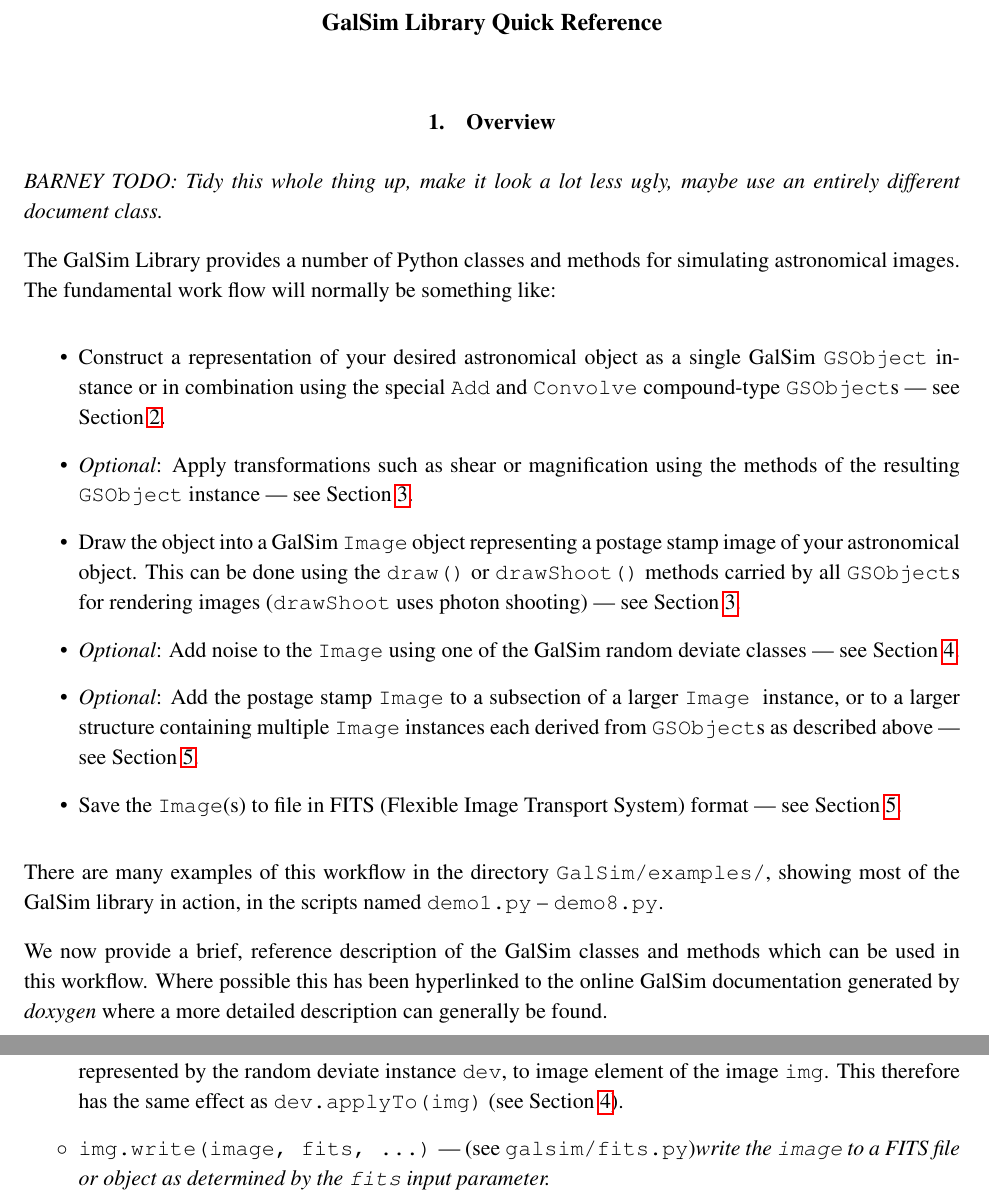
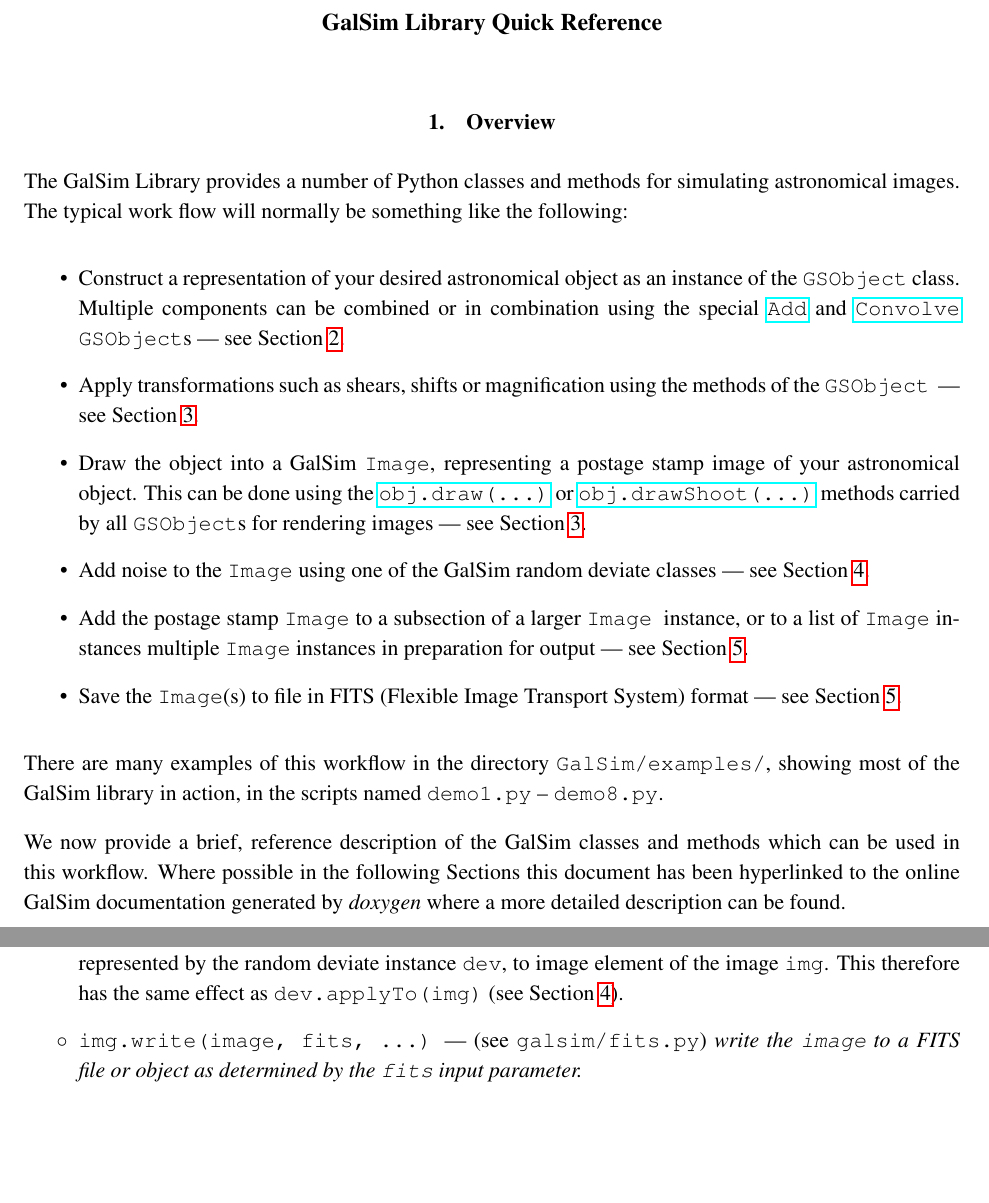
Before and after one commit to GalSim-developers/GalSim, a LaTeX paper (doc/ref/GalSim_Quick_Reference.tex): two parts of pages 1 and 5 of 6, joined at a grey line, cut so that both start at the same text, the shorter picture padded with empty space. Compiled offline with pdfLaTeX.

Commit message:
some edits to S1 after a re-read (#236)

```diff
--- a/doc/ref/GalSim_Quick_Reference.tex
+++ b/doc/ref/GalSim_Quick_Reference.tex
@@ -29,32 +29,36 @@
 
 \section{Overview}
 
-\emph{BARNEY TODO: Tidy this whole thing up, make it look a lot less ugly,
-maybe use an entirely different document class.}
+%\emph{BARNEY TODO: Tidy this whole thing up, make it look a lot less ugly,
+%maybe use an entirely different document class.}
 
 The GalSim Library provides a number of Python classes and methods for
-simulating astronomical images.  The fundamental work flow will
-normally be something like:
+simulating astronomical images.  The typical work flow will
+normally be something like the following:
 \begin{itemize}
 
 \item Construct a representation of your desired astronomical object
-  as a single GalSim \gsobject~instance or in combination using the
-  special {\tt Add} and {\tt Convolve} compound-type \gsobject s ---
-  see Section \ref{sect:gsobjects}.
-\item \emph{Optional}: Apply transformations such as shear or
-  magnification using the methods of the resulting \gsobject~instance
+  as an instance of the \gsobject~class.  Multiple components
+  can be combined or in combination using the special
+  \href{http://galsim-developers.github.com/GalSim/classgalsim_1_1base_1_1_add.html}{\texttt{Add}}
+  and
+  \href{http://galsim-developers.github.com/GalSim/classgalsim_1_1base_1_1_convolve.html}{\texttt{Convolve}}
+  \gsobject s --- see Section \ref{sect:gsobjects}.
+\item Apply transformations such as shears, shifts or
+  magnification using the methods of the \gsobject~
   --- see Section \ref{sect:gsobjectmethods}.
-\item Draw the object into a GalSim \image~object representing a
-  postage stamp image of your astronomical object.  This can be done
-  using the {\tt draw()} or {\tt drawShoot()} methods carried by all
-  \gsobject s for rendering images ({\tt drawShoot} uses photon
-  shooting) --- see Section \ref{sect:gsobjectmethods}.
-\item \emph{Optional}: Add noise to the \image~using one of the GalSim
+\item Draw the object into a GalSim \image, representing a postage
+  stamp image of your astronomical object.  This can be done using the
+  \href{http://galsim-developers.github.com/GalSim/classgalsim_1_1base_1_1_g_s_object.html#ae0b346a8b438dedbc7f60a52220869d8}{\texttt{obj.draw(...)}}
+  or
+  \href{http://galsim-developers.github.com/GalSim/classgalsim_1_1base_1_1_g_s_object.html#a42ac334d2840ba3fa832988e998beca0}{\texttt{obj.drawShoot(...)}}
+  methods carried by all \gsobject s for rendering images --- see
+  Section \ref{sect:gsobjectmethods}.
+\item Add noise to the \image~using one of the GalSim
   random deviate classes --- see Section \ref{sect:random}.
-\item \emph{Optional}: Add the postage stamp \image~to a subsection of
-  a larger \image~ instance, or to a larger structure containing
-  multiple \image~instances each derived from \gsobject s as described
-  above --- see Section \ref{sect:image}.
+\item Add the postage stamp \image~to a subsection of
+  a larger \image~ instance, or to a list of \texttt{Image}~instances
+  multiple \image~instances in preparation for output --- see Section \ref{sect:image}.
 \item Save the \image (s) to file in FITS (Flexible Image Transport
   System) format --- see Section \ref{sect:image}.
 \end{itemize}
@@ -65,9 +69,10 @@ action, in the scripts named
 \texttt{demo1.py} -- \texttt{demo8.py}.
 
 We now provide a brief, reference description of the GalSim classes and methods which
-can be used in this workflow.  Where possible this has been
+can be used in this workflow.  Where possible in the following
+Sections this document has been
 hyperlinked to the online GalSim documentation generated by
-\emph{doxygen} where a more detailed description can generally be found.
+\emph{doxygen} where a more detailed description can be found.
 
 \newpage
 
```
Also changed, not shown: doc/GalSim_Quick_Reference.pdf, doc/ref/GalSim_Quick_Reference.tex (8 more changed lines).
